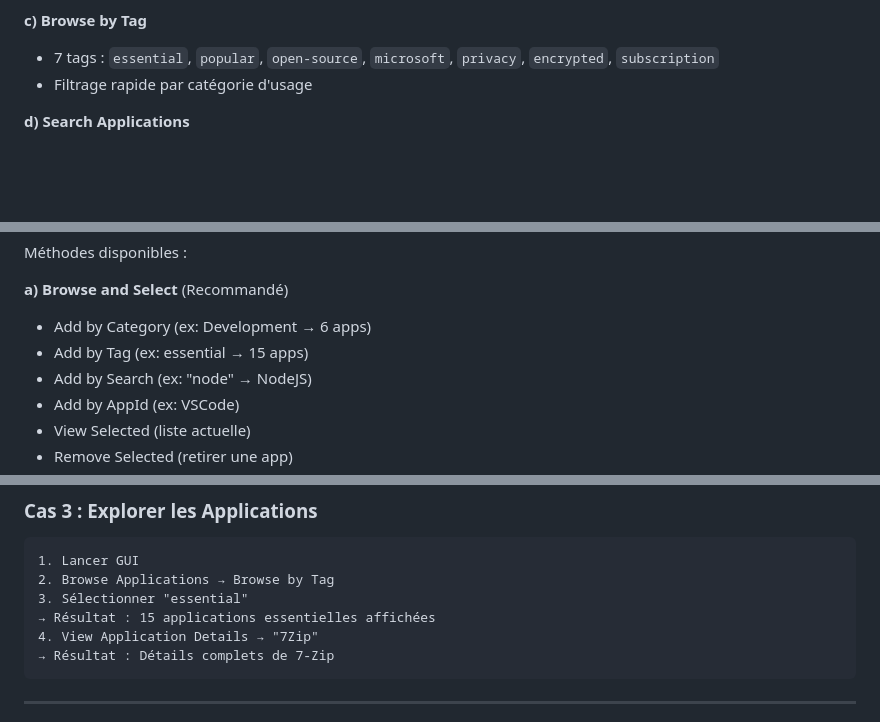
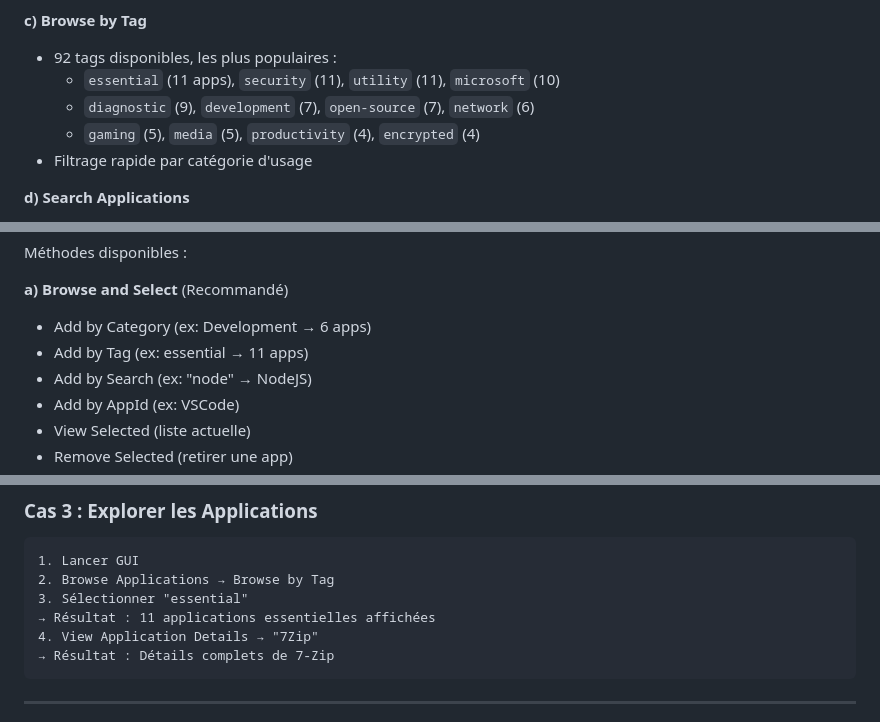
Before and after one commit to VBlackJack/WinForge, a Markdown page: GUI_README.md, 3 parts joined by grey strips. GitHub-like rendering; blank space fills up the shorter version.

Commit message:
Fix GUI_README.md tag documentation to match database reality
Bug Fixes:
- Fix tag count (7 -> 92 unique tags in database)
  * Line 74-78: Updated "Browse by Tag" section with actual tag inventory
  * Added top 12 most popular tags with app counts
  * Database contains 92 unique tags, not 7

- Fix "essential" tag count (15 -> 11 apps)
  * Line 155: "Add by Tag" example (essential -> 11 apps)
  * Line 285: "Explorer les Applications" walkthrough (11 apps)
  * Actual essential apps: GoogleChrome, VLC, ShareX, 7Zip, NotepadPlusPlus,
    PowerToys, Everything, WindowsTerminal, VSCode, Git, SysinternalsSuite

- Fix architecture diagram tag count (7 -> 92 tags)
  * Line 306: Browse by Tag menu structure

Technical Details:
- Database tag distribution:
  * Top tags: essential (11), security (11), utility (11), microsoft (10)
  * diagnostic (9), development (7), open-source (7), network (6)
  * gaming (5), media (5), productivity (4), encrypted (4)
  * 92 unique tags total across 66 applications
- Previous documentation only listed the 7 tags defined in Tags section
- Apps use 92 different tags for granular filtering

````diff
--- a/GUI_README.md
+++ b/GUI_README.md
@@ -71,7 +71,10 @@ Explorez les **66 applications** de la base de données :
   - ...et plus
 
 **c) Browse by Tag**
-- 7 tags : `essential`, `popular`, `open-source`, `microsoft`, `privacy`, `encrypted`, `subscription`
+- 92 tags disponibles, les plus populaires :
+  - `essential` (11 apps), `security` (11), `utility` (11), `microsoft` (10)
+  - `diagnostic` (9), `development` (7), `open-source` (7), `network` (6)
+  - `gaming` (5), `media` (5), `productivity` (4), `encrypted` (4)
 - Filtrage rapide par catégorie d'usage
 
 **d) Search Applications**
@@ -149,7 +152,7 @@ Méthodes disponibles :
 
 **a) Browse and Select** (Recommandé)
 - Add by Category (ex: Development → 6 apps)
-- Add by Tag (ex: essential → 15 apps)
+- Add by Tag (ex: essential → 11 apps)
 - Add by Search (ex: "node" → NodeJS)
 - Add by AppId (ex: VSCode)
 - View Selected (liste actuelle)
@@ -279,7 +282,7 @@ Database Loaded:         True
 1. Lancer GUI
 2. Browse Applications → Browse by Tag
 3. Sélectionner "essential"
-→ Résultat : 15 applications essentielles affichées
+→ Résultat : 11 applications essentielles affichées
 4. View Application Details → "7Zip"
 → Résultat : Détails complets de 7-Zip
 ```
````
Also changed, not shown: other parts of GUI_README.md (+1 -1 lines).
